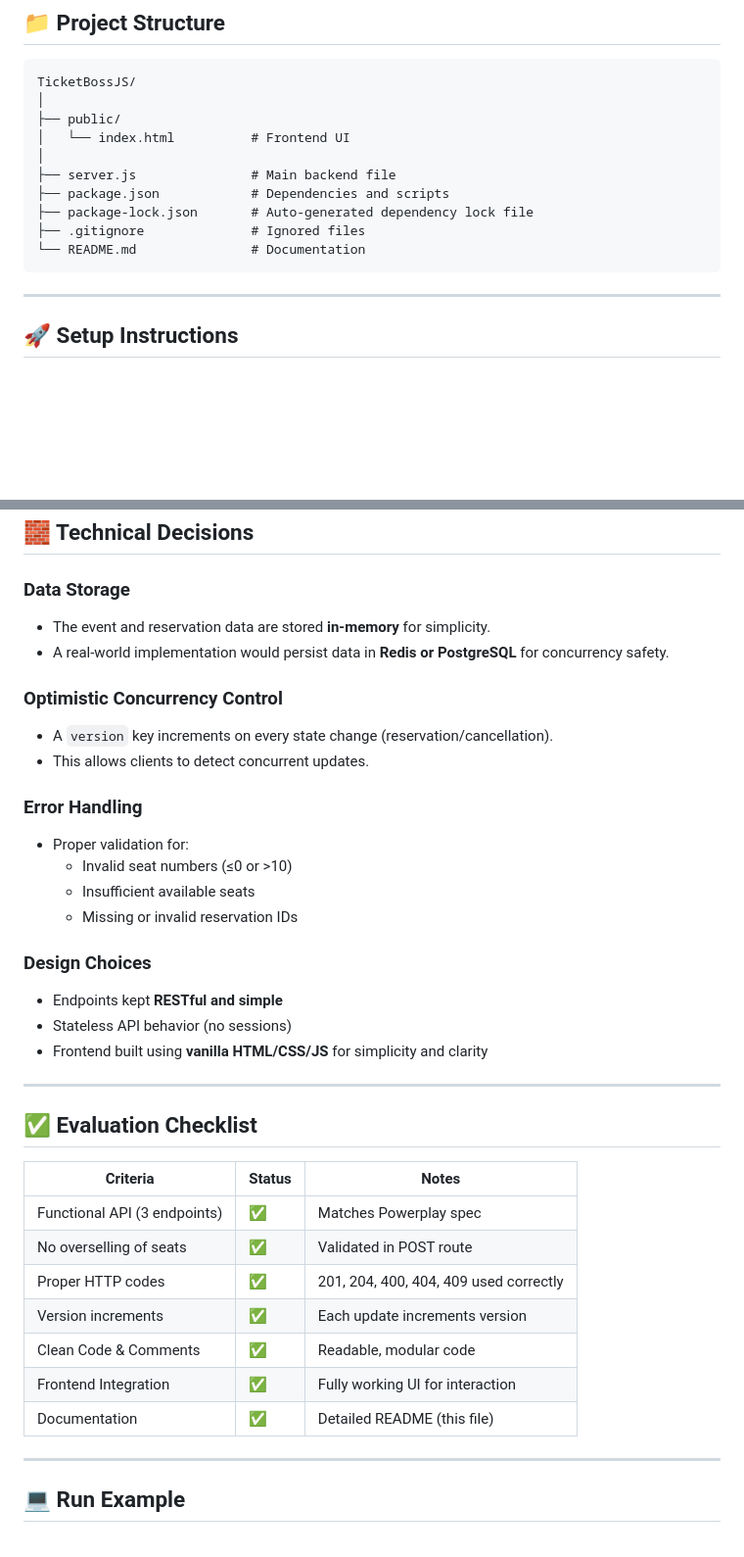
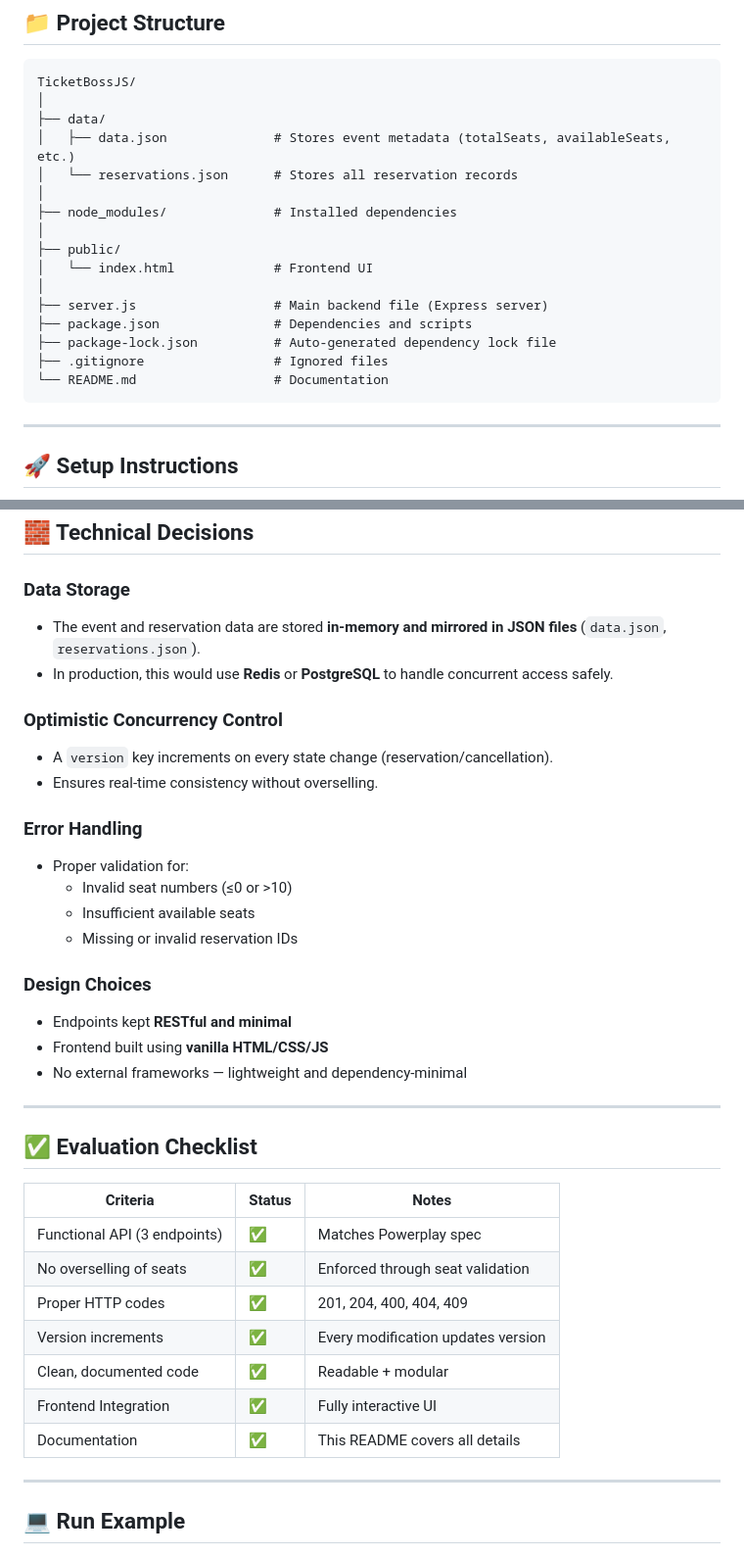
Before and after one commit to howdikshant/TicketBossJS, a Markdown page: README.md, 2 parts joined by grey strips. Shown at 98% size. GitHub-like rendering; blank space fills up the shorter version.

````diff
--- a/README.md
+++ b/README.md
@@ -53,14 +53,20 @@ The system supports:
 ```
 TicketBossJS/
 │
+├── data/
+│   ├── data.json              # Stores event metadata (totalSeats, availableSeats, etc.)
+│   └── reservations.json      # Stores all reservation records
+│
+├── node_modules/              # Installed dependencies
+│
 ├── public/
-│   └── index.html          # Frontend UI
+│   └── index.html             # Frontend UI
 │
-├── server.js               # Main backend file
-├── package.json            # Dependencies and scripts
-├── package-lock.json       # Auto-generated dependency lock file
-├── .gitignore              # Ignored files
-└── README.md               # Documentation
+├── server.js                  # Main backend file (Express server)
+├── package.json               # Dependencies and scripts
+├── package-lock.json          # Auto-generated dependency lock file
+├── .gitignore                 # Ignored files
+└── README.md                  # Documentation
 ```
 
 ---
@@ -169,12 +175,12 @@ Every successful reservation or cancellation increments the **version** counter.
 ## 🧱 Technical Decisions
 
 ### Data Storage
-- The event and reservation data are stored **in-memory** for simplicity.
-- A real-world implementation would persist data in **Redis or PostgreSQL** for concurrency safety.
+- The event and reservation data are stored **in-memory and mirrored in JSON files** (`data.json`, `reservations.json`).
+- In production, this would use **Redis** or **PostgreSQL** to handle concurrent access safely.
 
 ### Optimistic Concurrency Control
 - A `version` key increments on every state change (reservation/cancellation).
-- This allows clients to detect concurrent updates.
+- Ensures real-time consistency without overselling.
 
 ### Error Handling
 - Proper validation for:
@@ -183,9 +189,9 @@ Every successful reservation or cancellation increments the **version** counter.
   - Missing or invalid reservation IDs
 
 ### Design Choices
-- Endpoints kept **RESTful and simple**
-- Stateless API behavior (no sessions)
-- Frontend built using **vanilla HTML/CSS/JS** for simplicity and clarity
+- Endpoints kept **RESTful and minimal**
+- Frontend built using **vanilla HTML/CSS/JS**
+- No external frameworks — lightweight and dependency-minimal
 
 ---
 
@@ -194,12 +200,12 @@ Every successful reservation or cancellation increments the **version** counter.
 | Criteria | Status | Notes |
 |-----------|--------|-------|
 | Functional API (3 endpoints) | ✅ | Matches Powerplay spec |
-| No overselling of seats | ✅ | Validated in POST route |
-| Proper HTTP codes | ✅ | 201, 204, 400, 404, 409 used correctly |
-| Version increments | ✅ | Each update increments version |
-| Clean Code & Comments | ✅ | Readable, modular code |
-| Frontend Integration | ✅ | Fully working UI for interaction |
-| Documentation | ✅ | Detailed README (this file) |
+| No overselling of seats | ✅ | Enforced through seat validation |
+| Proper HTTP codes | ✅ | 201, 204, 400, 404, 409 |
+| Version increments | ✅ | Every modification updates version |
+| Clean, documented code | ✅ | Readable + modular |
+| Frontend Integration | ✅ | Fully interactive UI |
+| Documentation | ✅ | This README covers all details |
 
 ---
 
````
Also changed, not shown: other parts of README.md (+0 -11 lines).
